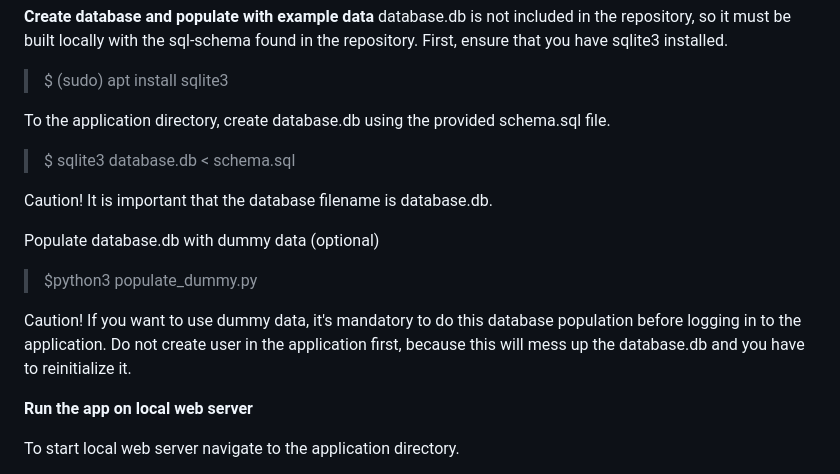
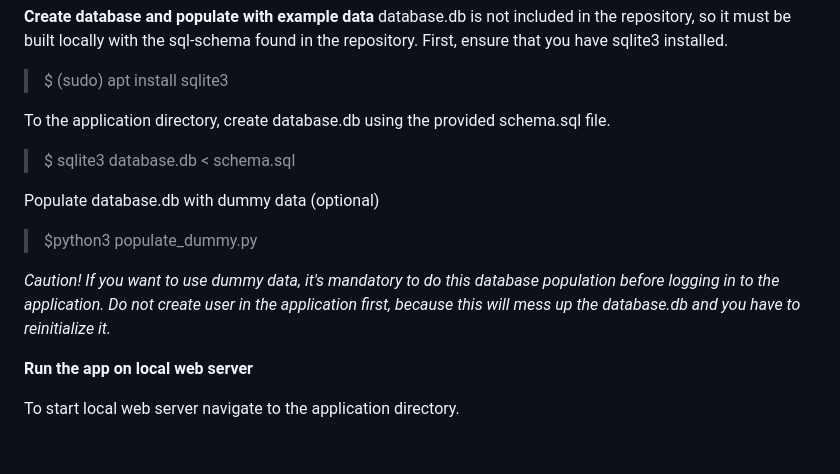
Before and after one commit to ttanninen/freeride_spot_review_webapp, a Markdown page: README.md, the part around the change. GitHub-like rendering; blank space fills up the shorter version.

```diff
--- a/README.md
+++ b/README.md
@@ -51,12 +51,10 @@ First, ensure that you have sqlite3 installed.
 To the application directory, create database.db using the provided schema.sql file.
 > $ sqlite3 database.db < schema.sql
 
-Caution! It is important that the database filename is database.db.
-
 Populate database.db with dummy data (optional)
 > $python3 populate_dummy.py
 
-Caution! If you want to use dummy data, it's mandatory to do this database population before logging in to the application. Do not create user in the application first, because this will mess up the database.db and you have to reinitialize it.
+_Caution! If you want to use dummy data, it's mandatory to do this database population before logging in to the application. Do not create user in the application first, because this will mess up the database.db and you have to reinitialize it._
 
 **Run the app on local web server**
 
```
